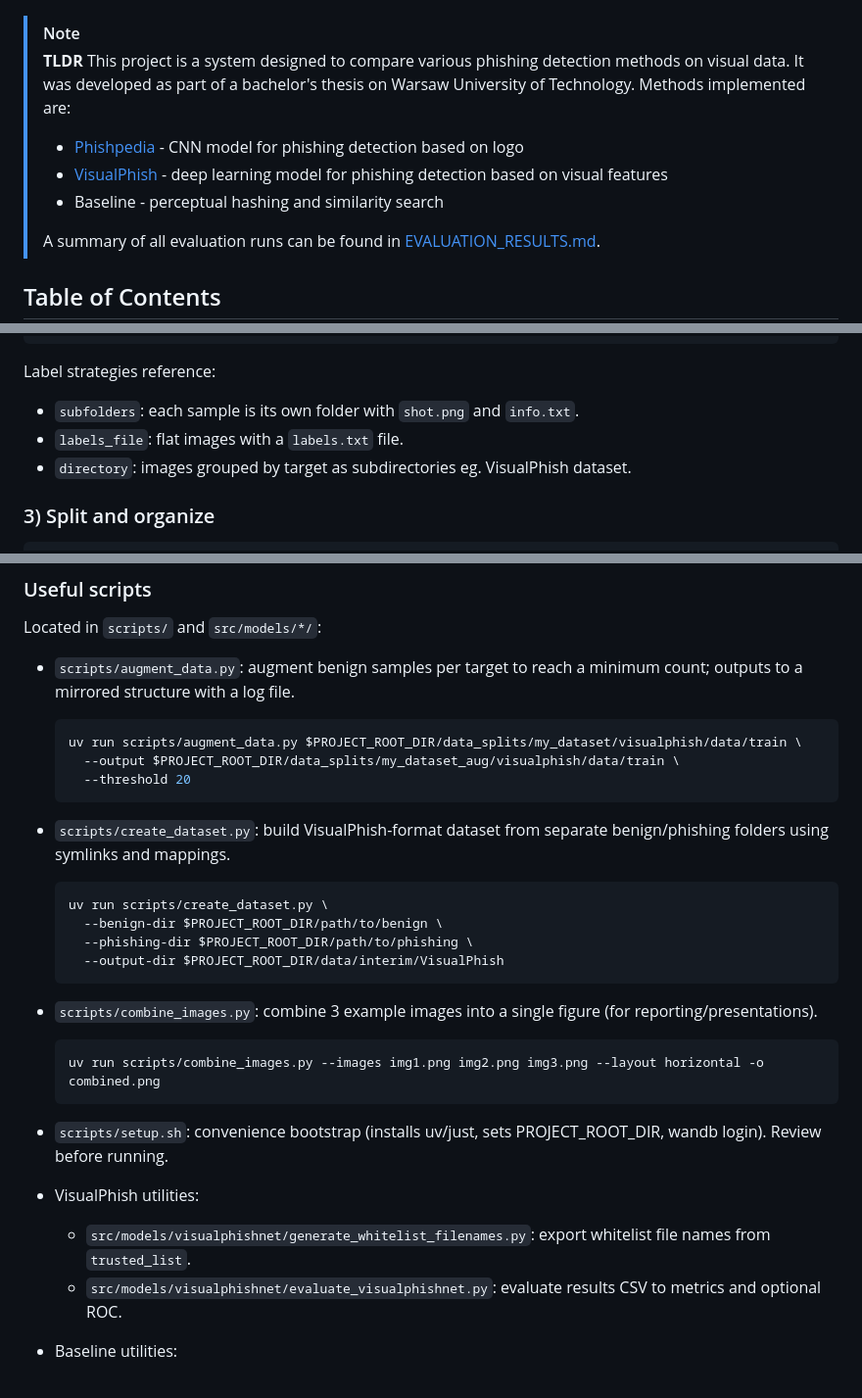
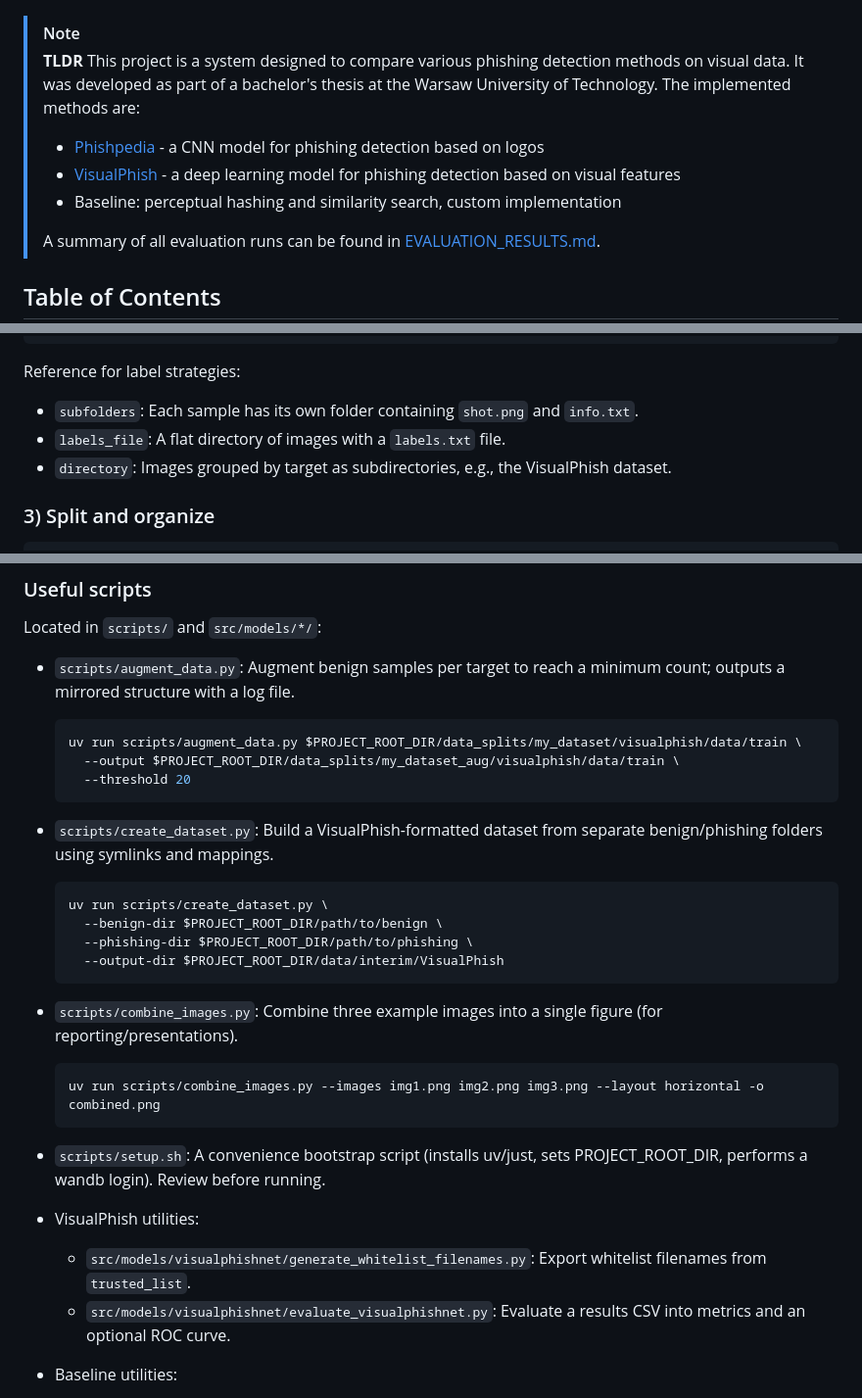
Before and after one commit to Percival33/phish-target-recognition, a Markdown page: README.md, 3 parts joined by grey strips. Shown at 98% size. GitHub-like rendering.

````diff
--- a/README.md
+++ b/README.md
@@ -5,11 +5,11 @@
 > [!NOTE]
 > **TLDR**
 > This project is a system designed to compare various phishing detection methods on visual data. It was developed as
-> part of a bachelor's thesis on Warsaw University of Technology. Methods implemented are:
-> - [Phishpedia](https://github.com/lindsey98/Phishpedia) - CNN model for phishing detection based on logo
-> - [VisualPhish](https://github.com/S-Abdelnabi/VisualPhishNet) - deep learning model for phishing detection based on
+> part of a bachelor's thesis at the Warsaw University of Technology. The implemented methods are:
+> - [Phishpedia](https://github.com/lindsey98/Phishpedia) - a CNN model for phishing detection based on logos
+> - [VisualPhish](https://github.com/S-Abdelnabi/VisualPhishNet) - a deep learning model for phishing detection based on
     visual features
-> - Baseline - perceptual hashing and similarity search
+> - Baseline: perceptual hashing and similarity search, custom implementation
 >
 > A summary of all evaluation runs can be found in [EVALUATION_RESULTS.md](EVALUATION_RESULTS.md).
 
@@ -135,11 +136,11 @@ Add a `data_split` section. Choose `label_strategy` matching your dataset layout
 }
 ```
 
-Label strategies reference:
+Reference for label strategies:
 
-- `subfolders`: each sample is its own folder with `shot.png` and `info.txt`.
-- `labels_file`: flat images with a `labels.txt` file.
-- `directory`: images grouped by target as subdirectories eg. VisualPhish dataset.
+- `subfolders`: Each sample has its own folder containing `shot.png` and `info.txt`.
+- `labels_file`: A flat directory of images with a `labels.txt` file.
+- `directory`: Images grouped by target as subdirectories, e.g., the VisualPhish dataset.
 
 ### 3) Split and organize
 
@@ -343,14 +347,15 @@ Paths are relative to the project root unless stated otherwise.
 
 Located in `scripts/` and `src/models/*/`:
 
-- `scripts/augment_data.py`: augment benign samples per target to reach a minimum count; outputs to a mirrored structure
+- `scripts/augment_data.py`: Augment benign samples per target to reach a minimum count; outputs a mirrored structure
   with a log file.
   ```bash
   uv run scripts/augment_data.py $PROJECT_ROOT_DIR/data_splits/my_dataset/visualphish/data/train \
     --output $PROJECT_ROOT_DIR/data_splits/my_dataset_aug/visualphish/data/train \
     --threshold 20
   ```
-- `scripts/create_dataset.py`: build VisualPhish-format dataset from separate benign/phishing folders using symlinks and
+- `scripts/create_dataset.py`: Build a VisualPhish-formatted dataset from separate benign/phishing folders using
+  symlinks and
   mappings.
   ```bash
   uv run scripts/create_dataset.py \
@@ -358,16 +363,18 @@ Located in `scripts/` and `src/models/*/`:
     --phishing-dir $PROJECT_ROOT_DIR/path/to/phishing \
     --output-dir $PROJECT_ROOT_DIR/data/interim/VisualPhish
   ```
-- `scripts/combine_images.py`: combine 3 example images into a single figure (for reporting/presentations).
+- `scripts/combine_images.py`: Combine three example images into a single figure (for reporting/presentations).
   ```bash
   uv run scripts/combine_images.py --images img1.png img2.png img3.png --layout horizontal -o combined.png
   ```
-- `scripts/setup.sh`: convenience bootstrap (installs uv/just, sets PROJECT_ROOT_DIR, wandb login). Review before
+- `scripts/setup.sh`: A convenience bootstrap script (installs uv/just, sets PROJECT_ROOT_DIR, performs a wandb login).
+  Review before
   running.
 
 - VisualPhish utilities:
-    - `src/models/visualphishnet/generate_whitelist_filenames.py`: export whitelist file names from `trusted_list`.
-    - `src/models/visualphishnet/evaluate_visualphishnet.py`: evaluate results CSV to metrics and optional ROC.
+    - `src/models/visualphishnet/generate_whitelist_filenames.py`: Export whitelist filenames from `trusted_list`.
+    - `src/models/visualphishnet/evaluate_visualphishnet.py`: Evaluate a results CSV into metrics and an optional ROC
+      curve.
 
 - Baseline utilities:
     - `src/models/baseline/load.py`, `src/models/baseline/query.py`: index and query helpers used above.
````
Also changed, not shown: other parts of README.md (+18 -14 lines).
